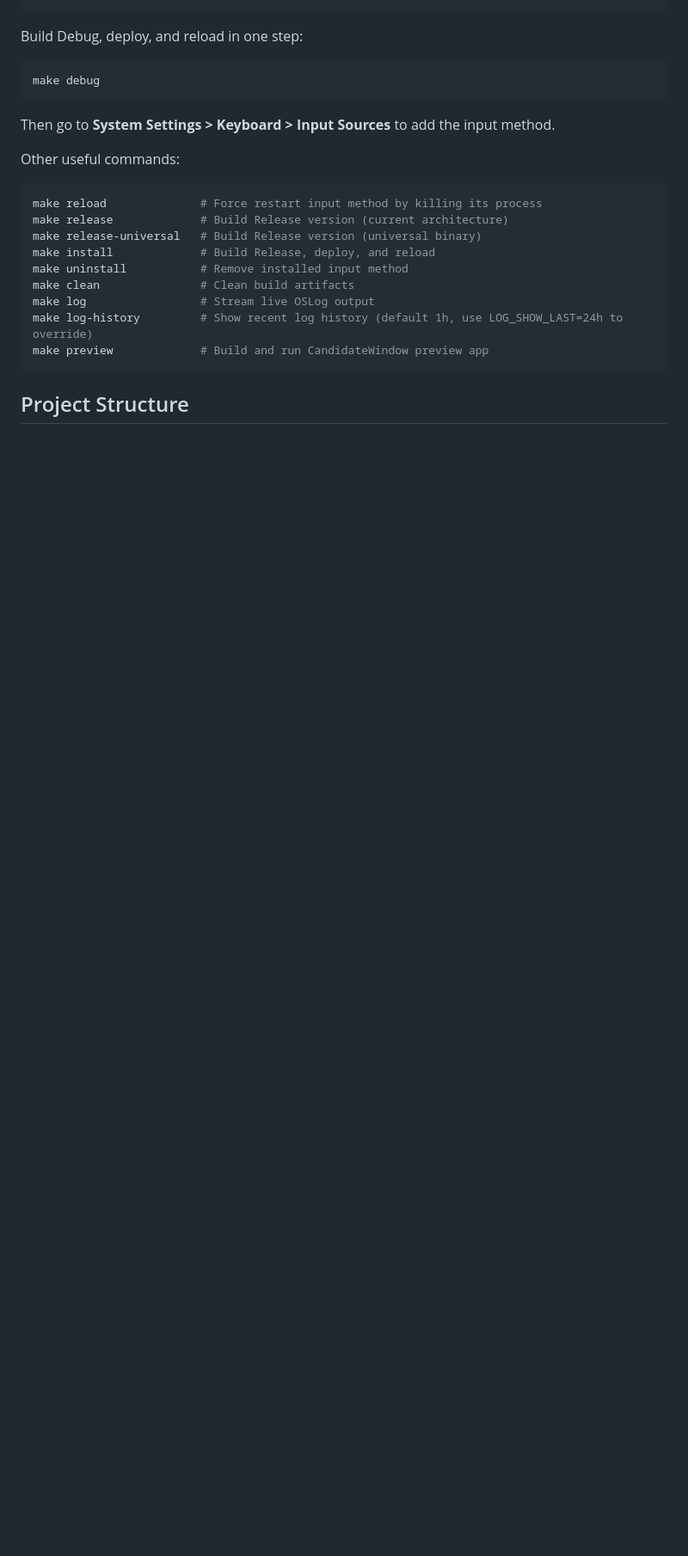
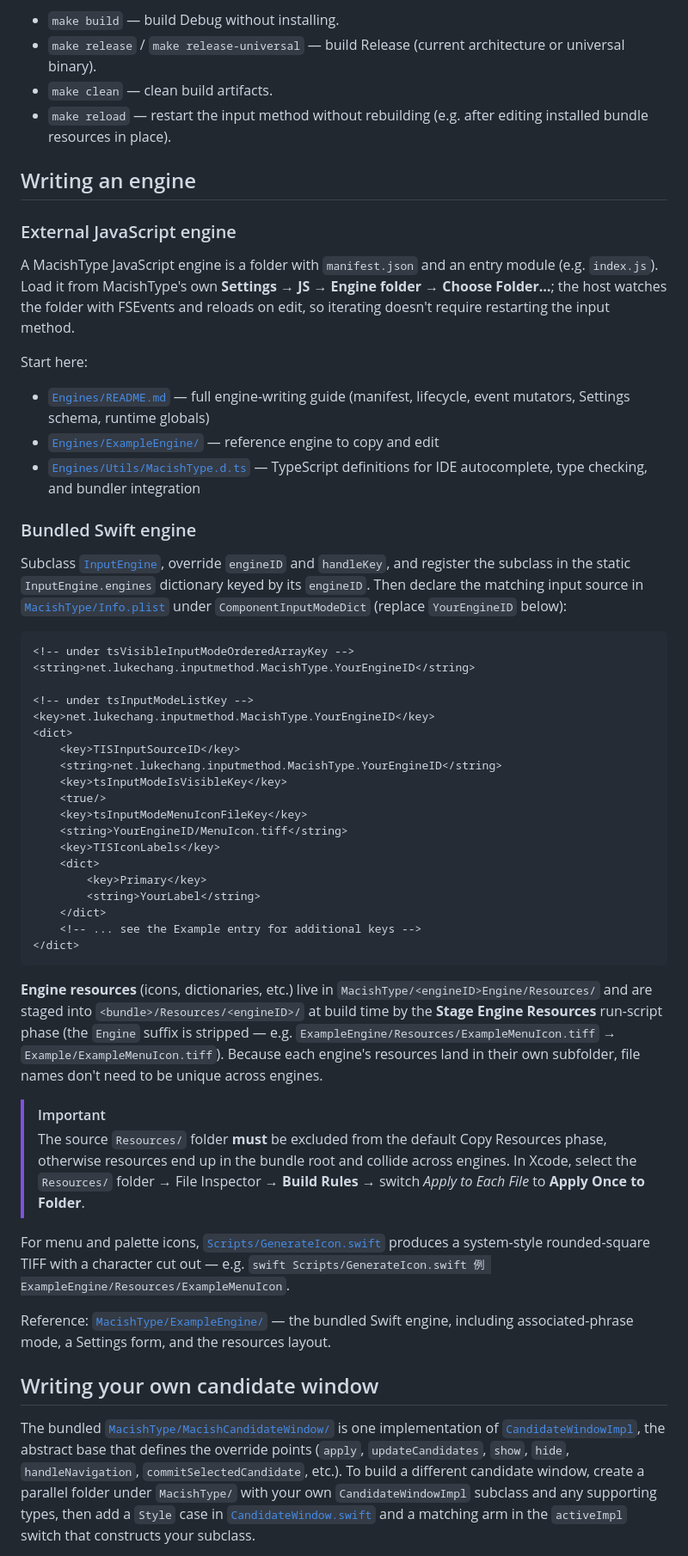
Before and after one commit to luke-chang/MacishType, a Markdown page: README.md, the part around one of its changes. Shown at 86% size. Drawn GitHub-style; blank space fills up the shorter version.

Commit message:
Reframe top READMEs around engine writing and tester onboarding

````diff
--- a/README.md
+++ b/README.md
@@ -17,26 +66,56 @@ make build
+- `make build` — build Debug without installing.
+- `make release` / `make release-universal` — build Release (current architecture or universal binary).
+- `make clean` — clean build artifacts.
+- `make reload` — restart the input method without rebuilding (e.g. after editing installed bundle resources in place).
+
+## Writing an engine
+
+### External JavaScript engine
+
+A MacishType JavaScript engine is a folder with `manifest.json` and an entry module (e.g. `index.js`). Load it from MacishType's own **Settings → JS → Engine folder → Choose Folder…**; the host watches the folder with FSEvents and reloads on edit, so iterating doesn't require restarting the input method.
+
+Start here:
+
+- [`Engines/README.md`](Engines/README.md) — full engine-writing guide (manifest, lifecycle, event mutators, Settings schema, runtime globals)
+- [`Engines/ExampleEngine/`](Engines/ExampleEngine/) — reference engine to copy and edit
+- [`Engines/Utils/MacishType.d.ts`](Engines/Utils/MacishType.d.ts) — TypeScript definitions for IDE autocomplete, type checking, and bundler integration
+
+### Bundled Swift engine
+
+Subclass [`InputEngine`](MacishType/InputEngine.swift), override `engineID` and `handleKey`, and register the subclass in the static `InputEngine.engines` dictionary keyed by its `engineID`. Then declare the matching input source in [`MacishType/Info.plist`](MacishType/Info.plist) under `ComponentInputModeDict` (replace `YourEngineID` below):
+
+```xml
+<!-- under tsVisibleInputModeOrderedArrayKey -->
+<string>net.lukechang.inputmethod.MacishType.YourEngineID</string>
+
+<!-- under tsInputModeListKey -->
+<key>net.lukechang.inputmethod.MacishType.YourEngineID</key>
+<dict>
+    <key>TISInputSourceID</key>
+    <string>net.lukechang.inputmethod.MacishType.YourEngineID</string>
+    <key>tsInputModeIsVisibleKey</key>
+    <true/>
+    <key>tsInputModeMenuIconFileKey</key>
+    <string>YourEngineID/MenuIcon.tiff</string>
+    <key>TISIconLabels</key>
+    <dict>
+        <key>Primary</key>
+        <string>YourLabel</string>
+    </dict>
+    <!-- ... see the Example entry for additional keys -->
+</dict>
 ```
 
-Build Debug, deploy, and reload in one step:
+**Engine resources** (icons, dictionaries, etc.) live in `MacishType/<engineID>Engine/Resources/` and are staged into `<bundle>/Resources/<engineID>/` at build time by the **Stage Engine Resources** run-script phase (the `Engine` suffix is stripped — e.g. `ExampleEngine/Resources/ExampleMenuIcon.tiff` → `Example/ExampleMenuIcon.tiff`). Because each engine's resources land in their own subfolder, file names don't need to be unique across engines.
 
-```bash
-make debug
-```
+> [!IMPORTANT]
+> The source `Resources/` folder **must** be excluded from the default Copy Resources phase, otherwise resources end up in the bundle root and collide across engines. In Xcode, select the `Resources/` folder → File Inspector → **Build Rules** → switch *Apply to Each File* to **Apply Once to Folder**.
 
-Then go to **System Settings > Keyboard > Input Sources** to add the input method.
+For menu and palette icons, [`Scripts/GenerateIcon.swift`](Scripts/GenerateIcon.swift) produces a system-style rounded-square TIFF with a character cut out — e.g. `swift Scripts/GenerateIcon.swift 例 ExampleEngine/Resources/ExampleMenuIcon`.
 
-Other useful commands:
+Reference: [`MacishType/ExampleEngine/`](MacishType/ExampleEngine/) — the bundled Swift engine, including associated-phrase mode, a Settings form, and the resources layout.
 
-```bash
-make reload              # Force restart input method by killing its process
-make release             # Build Release version (current architecture)
-make release-universal   # Build Release version (universal binary)
-make install             # Build Release, deploy, and reload
-make uninstall           # Remove installed input method
-make clean               # Clean build artifacts
-make log                 # Stream live OSLog output
-make log-history         # Show recent log history (default 1h, use LOG_SHOW_LAST=24h to override)
-make preview             # Build and run CandidateWindow preview app
-```
+## Writing your own candidate window
 
-## Project Structure
+The bundled [`MacishType/MacishCandidateWindow/`](MacishType/MacishCandidateWindow/) is one implementation of [`CandidateWindowImpl`](MacishType/CandidateWindow.swift), the abstract base that defines the override points (`apply`, `updateCandidates`, `show`, `hide`, `handleNavigation`, `commitSelectedCandidate`, etc.). To build a different candidate window, create a parallel folder under `MacishType/` with your own `CandidateWindowImpl` subclass and any supporting types, then add a `Style` case in [`CandidateWindow.swift`](MacishType/CandidateWindow.swift) and a matching arm in the `activeImpl` switch that constructs your subclass.
 
````
Also changed, not shown: other parts of README.md (+61 -35 lines), Engines/README.md (+1 -1 lines).
